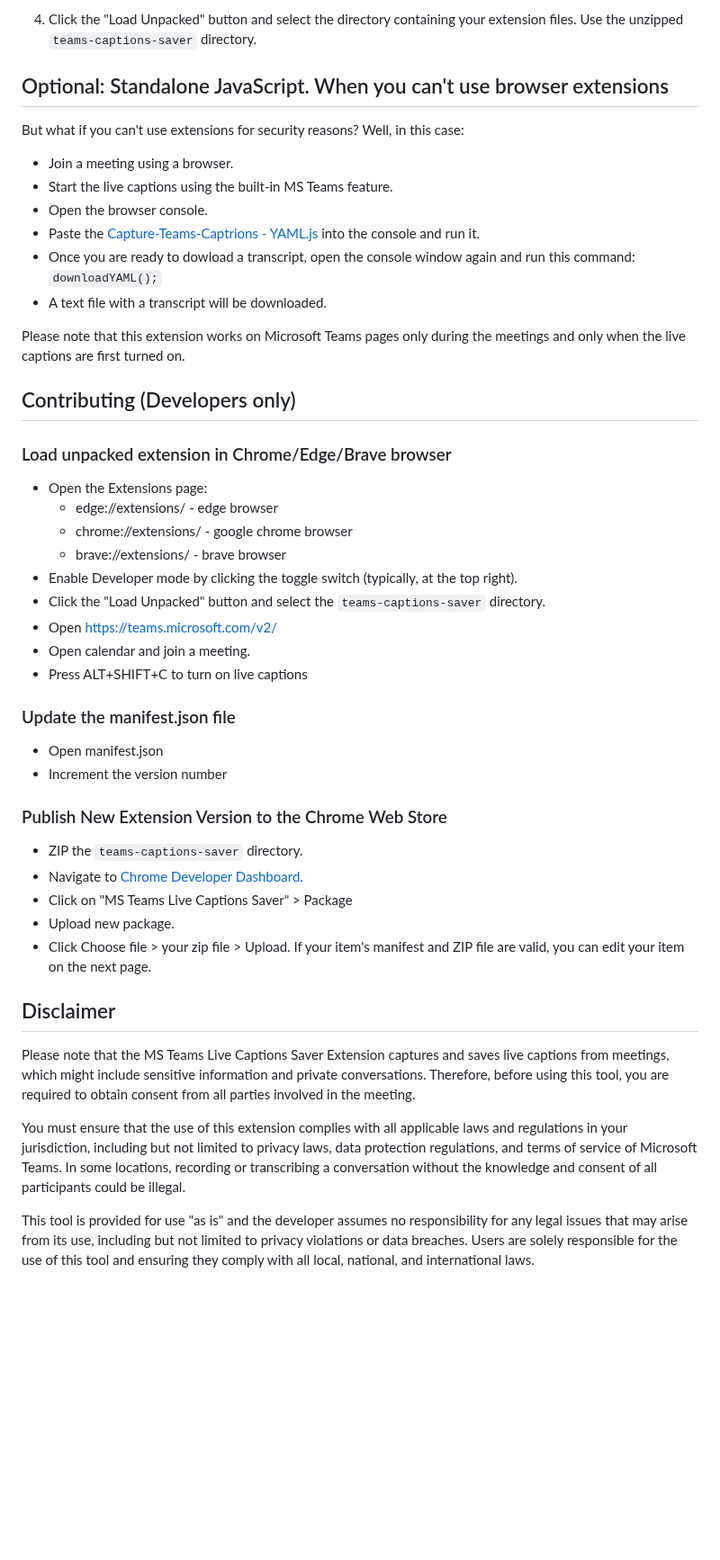
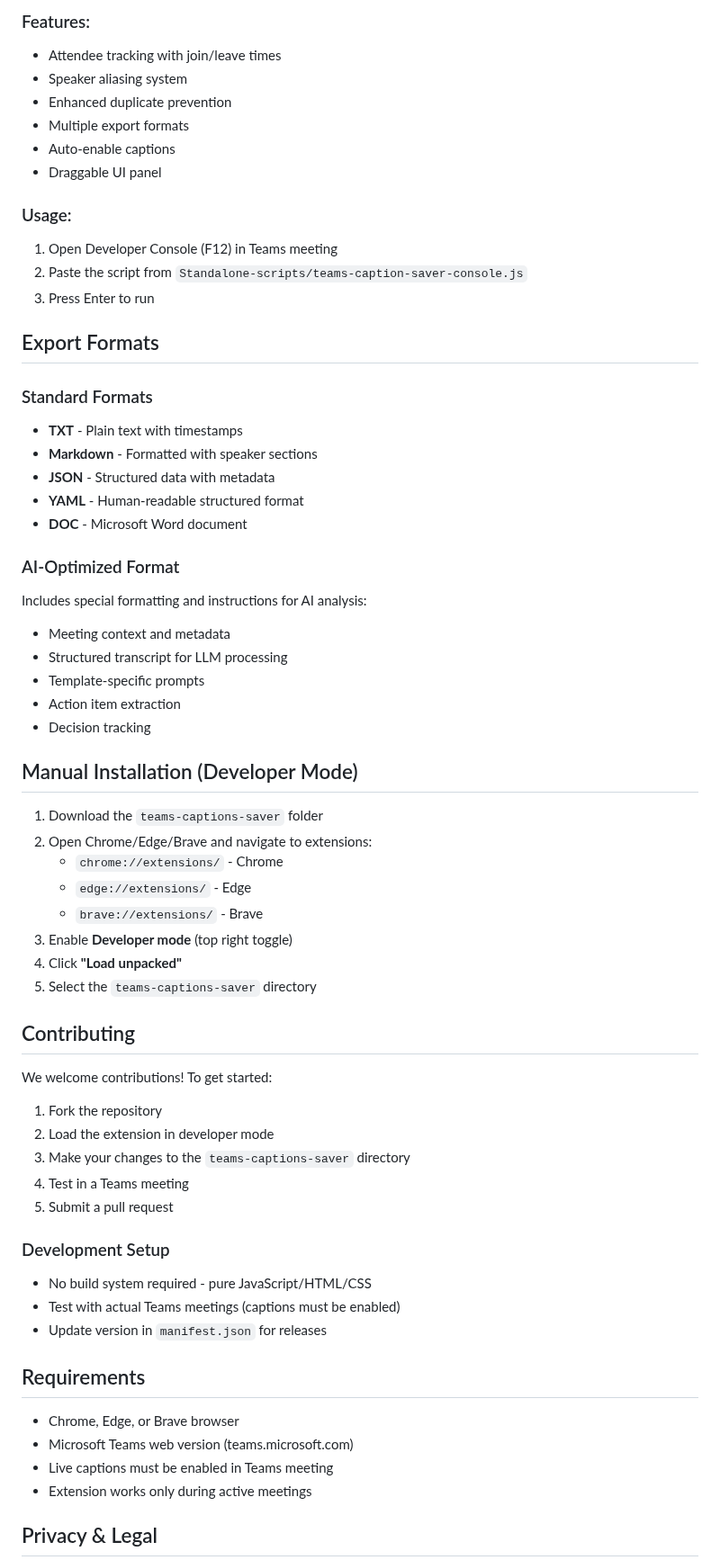
Before and after one commit to Zerg00s/Live-Captions-Saver, a Markdown page: readme.md, the part around one of its changes. Shown at 90% size. Rendered like a GitHub page; blank space fills up the shorter version.

Commit message:
merged 4.5 version

```diff
--- a/readme.md
+++ b/readme.md
@@ -73,49 +101,66 @@ The MS Teams Live Captions Saver Extension can also be installed via the "Load u
 
-4. Click the "Load Unpacked" button and select the directory containing your extension files. Use the unzipped `teams-captions-saver` directory.
+### Features:
+- Attendee tracking with join/leave times
+- Speaker aliasing system
+- Enhanced duplicate prevention
+- Multiple export formats
+- Auto-enable captions
+- Draggable UI panel
 
-## Optional: Standalone JavaScript. When you can't use browser extensions
-But what if you can't use extensions for security reasons? Well, in this case:
-- Join a meeting using a browser.
-- Start the live captions using the built-in MS Teams feature.
-- Open the browser console.
-- Paste the [Capture-Teams-Captrions - YAML.js](https://github.com/Zerg00s/Live-Captions-Saver/blob/master/Standalone-scripts/Capture-Teams-Captrions%20-%20YAML.js) into the console and run it.
-- Once you are ready to dowload a transcript, open the console window again and run this command: `downloadYAML();`
-- A text file with a transcript will be downloaded.
+### Usage:
+1. Open Developer Console (F12) in Teams meeting
+2. Paste the script from `Standalone-scripts/teams-caption-saver-console.js`
+3. Press Enter to run
 
-Please note that this extension works on Microsoft Teams pages only during the meetings and only when the live captions are first turned on.
+## Export Formats
 
-## Contributing (Developers only)
+### Standard Formats
+- **TXT** - Plain text with timestamps
+- **Markdown** - Formatted with speaker sections
+- **JSON** - Structured data with metadata
+- **YAML** - Human-readable structured format
+- **DOC** - Microsoft Word document
 
-### Load unpacked extension in Chrome/Edge/Brave browser
+### AI-Optimized Format
+Includes special formatting and instructions for AI analysis:
+- Meeting context and metadata
+- Structured transcript for LLM processing
+- Template-specific prompts
+- Action item extraction
+- Decision tracking
 
-- Open the Extensions page:
-   - edge://extensions/ -  edge browser
-   - chrome://extensions/ -  google chrome browser
-   - brave://extensions/ -  brave browser
-- Enable Developer mode by clicking the toggle switch (typically, at the top right).
-- Click the "Load Unpacked" button and select the `teams-captions-saver` directory.
-- Open https://teams.microsoft.com/v2/
-- Open calendar and join a meeting.
-- Press ALT+SHIFT+C to turn on live captions
+## Manual Installation (Developer Mode)
 
-### Update the manifest.json file
+1. Download the `teams-captions-saver` folder
+2. Open Chrome/Edge/Brave and navigate to extensions:
+   - `chrome://extensions/` - Chrome
+   - `edge://extensions/` - Edge
+   - `brave://extensions/` - Brave
+3. Enable **Developer mode** (top right toggle)
+4. Click **"Load unpacked"**
+5. Select the `teams-captions-saver` directory
 
-- Open manifest.json
-- Increment the version number
+## Contributing
 
-### Publish New Extension Version to the Chrome Web Store
+We welcome contributions! To get started:
 
-- ZIP the `teams-captions-saver` directory.
-- Navigate to [Chrome Developer Dashboard.](https://chrome.google.com/webstore/devconsole)
-- Click on "MS Teams Live Captions Saver" > Package
-- Upload new package.
-- Click Choose file > your zip file > Upload. If your item's manifest and ZIP file are valid, you can edit your item on the next page.
+1. Fork the repository
+2. Load the extension in developer mode
+3. Make your changes to the `teams-captions-saver` directory
+4. Test in a Teams meeting
+5. Submit a pull request
 
-## Disclaimer
+### Development Setup
+- No build system required - pure JavaScript/HTML/CSS
+- Test with actual Teams meetings (captions must be enabled)
+- Update version in `manifest.json` for releases
 
-Please note that the MS Teams Live Captions Saver Extension captures and saves live captions from meetings, which might include sensitive information and private conversations. Therefore, before using this tool, you are required to obtain consent from all parties involved in the meeting.
+## Requirements
 
-You must ensure that the use of this extension complies with all applicable laws and regulations in your jurisdiction, including but not limited to privacy laws, data protection regulations, and terms of service of Microsoft Teams. In some locations, recording or transcribing a conversation without the knowledge and consent of all participants could be illegal.
+- Chrome, Edge, or Brave browser
+- Microsoft Teams web version (teams.microsoft.com)
+- Live captions must be enabled in Teams meeting
+- Extension works only during active meetings
 
-This tool is provided for use "as is" and the developer assumes no responsibility for any legal issues that may arise from its use, including but not limited to privacy violations or data breaches. Users are solely responsible for the use of this tool and ensuring they comply with all local, national, and international laws.
+## Privacy & Legal
 
```
Also changed, not shown: other parts of readme.md (+131 -44 lines), IMG/Extension Popup 1.png (added), IMG/Extension Popup 2.png (added), IMG/Extension Popup 3.png (added), IMG/Standalone Script.png (added), IMG/View Transcript.png (added), 9 other files.
